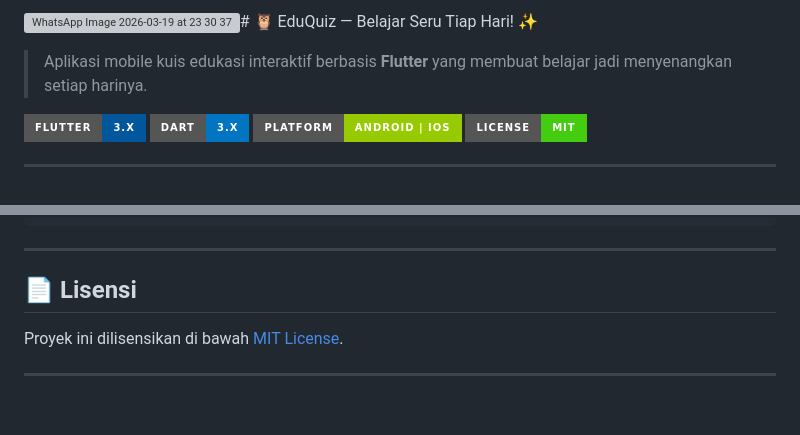
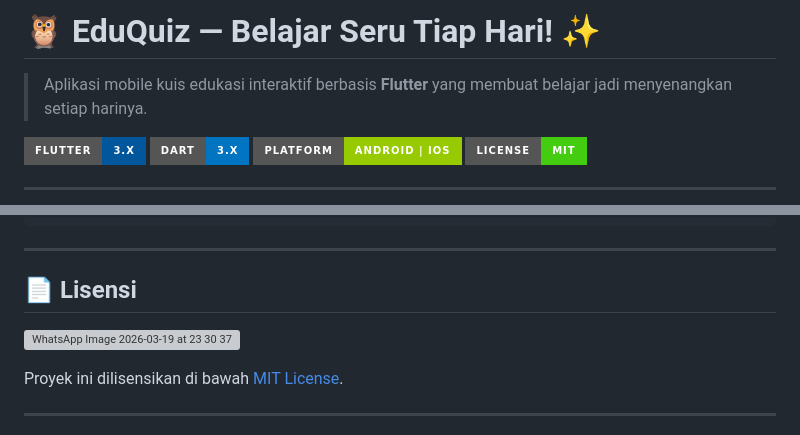
Before and after one commit to Agungpurr/edu2quiz, a Markdown page: README.md, 2 parts joined by grey strips. GitHub-like rendering; badges without logos; blank space fills up the shorter version; grey boxes are pictures that could not be loaded.

```diff
--- a/README.md
+++ b/README.md
@@ -1,4 +1,7 @@
-![WhatsApp Image 2026-03-19 at 23 30 37](https://github.com/user-attachments/assets/abade66c-b789-4540-b118-d4d0d00864b9)# 🦉 EduQuiz — Belajar Seru Tiap Hari! ✨
+
+
+
+# 🦉 EduQuiz — Belajar Seru Tiap Hari! ✨
 
 > Aplikasi mobile kuis edukasi interaktif berbasis **Flutter** yang membuat belajar jadi menyenangkan setiap harinya.
 
@@ -168,6 +171,8 @@ docs:     perubahan dokumentasi
 
 ## 📄 Lisensi
 
+![WhatsApp Image 2026-03-19 at 23 30 37](https://github.com/user-attachments/assets/abade66c-b789-4540-b118-d4d0d00864b9)
+
 Proyek ini dilisensikan di bawah [MIT License](LICENSE).
 
 ---
```
